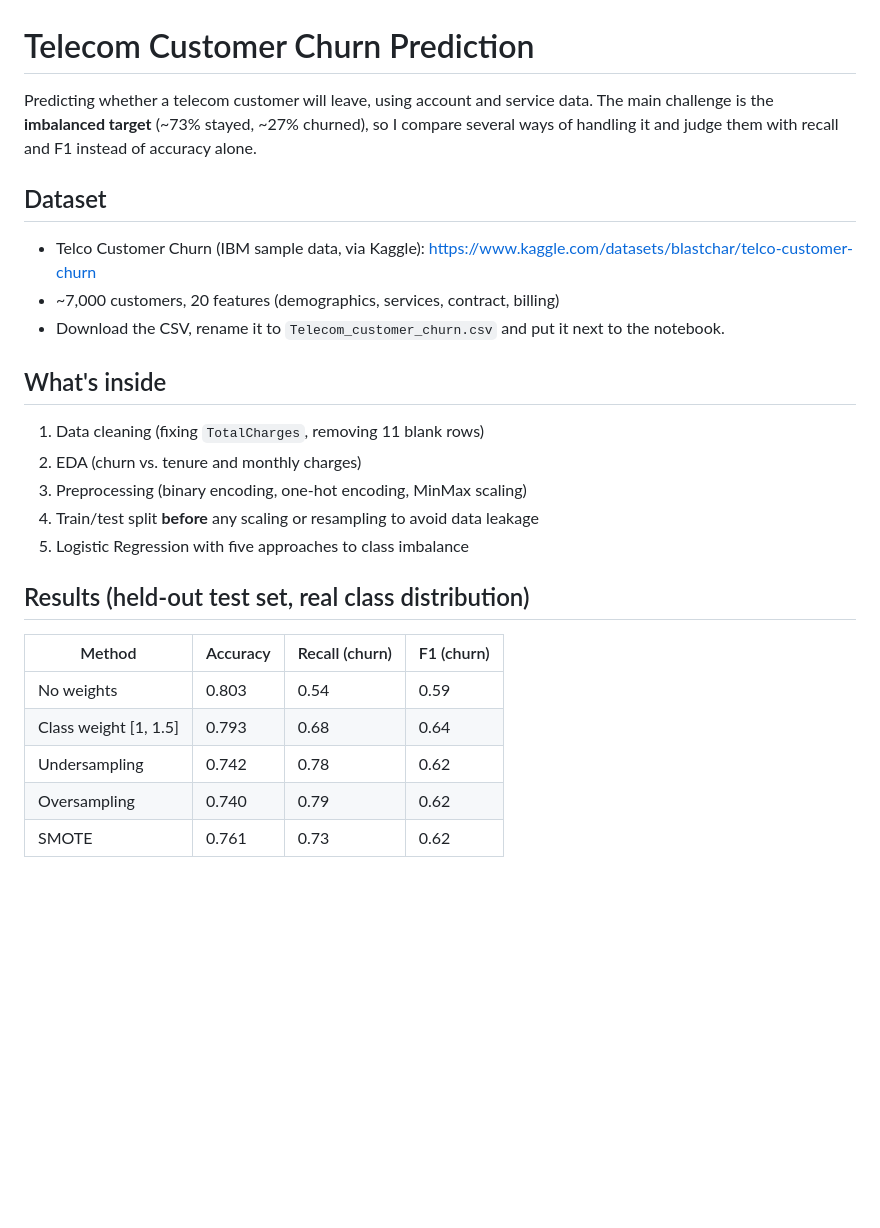
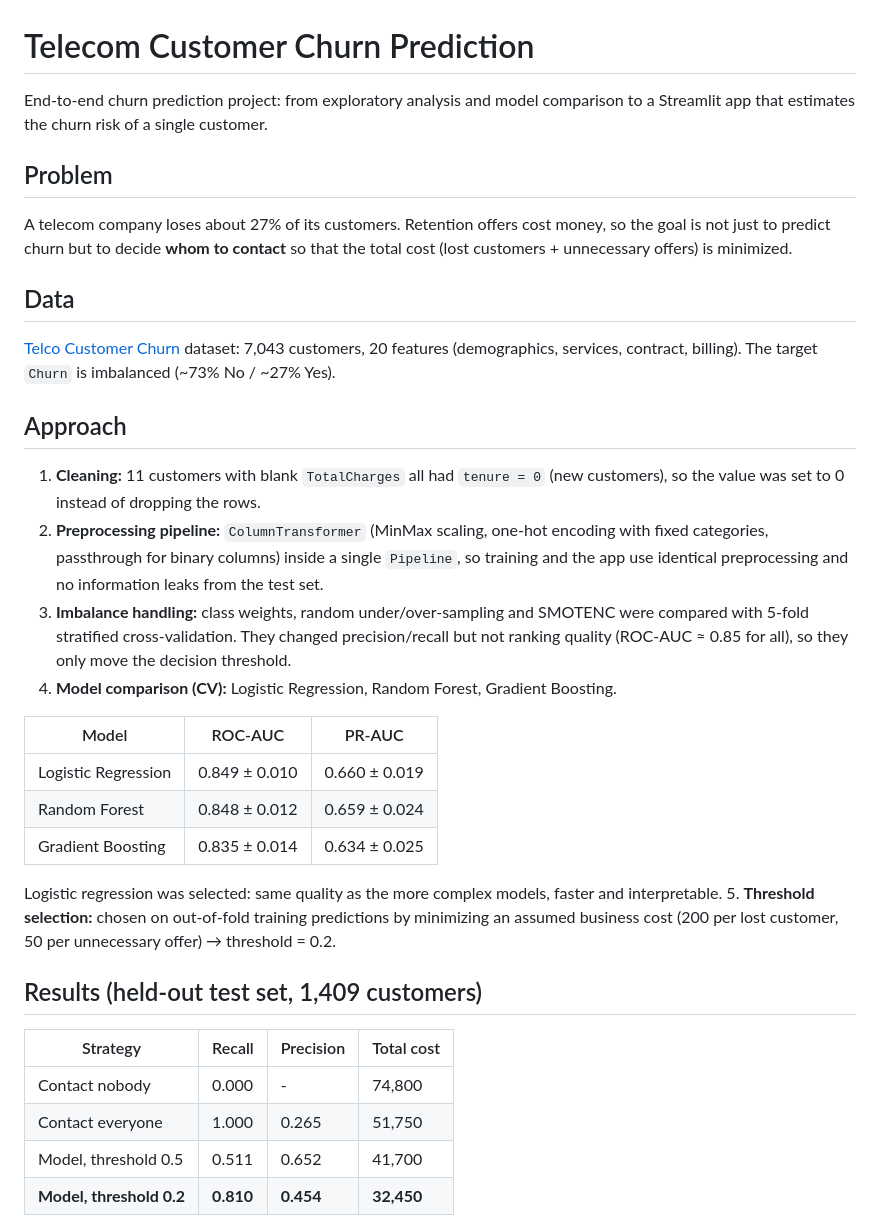
Before and after one commit to mojtabamohammadi1999/telecom-churn-prediction, a Markdown page: README.md, the part around one of its changes. GitHub-like rendering; blank space fills up the shorter version.

```diff
--- a/README.md
+++ b/README.md
@@ -1,28 +1,48 @@
 # Telecom Customer Churn Prediction
 
-Predicting whether a telecom customer will leave, using account and service data.
-The main challenge is the **imbalanced target** (~73% stayed, ~27% churned), so I compare
-several ways of handling it and judge them with recall and F1 instead of accuracy alone.
+End-to-end churn prediction project: from exploratory analysis and model comparison to a
+Streamlit app that estimates the churn risk of a single customer.
 
-## Dataset
-- Telco Customer Churn (IBM sample data, via Kaggle): https://www.kaggle.com/datasets/blastchar/telco-customer-churn
-- ~7,000 customers, 20 features (demographics, services, contract, billing)
-- Download the CSV, rename it to `Telecom_customer_churn.csv` and put it next to the notebook.
+## Problem
 
-## What's inside
-1. Data cleaning (fixing `TotalCharges`, removing 11 blank rows)
-2. EDA (churn vs. tenure and monthly charges)
-3. Preprocessing (binary encoding, one-hot encoding, MinMax scaling)
-4. Train/test split **before** any scaling or resampling to avoid data leakage
-5. Logistic Regression with five approaches to class imbalance
+A telecom company loses about 27% of its customers. Retention offers cost money, so the
+goal is not just to predict churn but to decide **whom to contact** so that the total cost
+(lost customers + unnecessary offers) is minimized.
 
-## Results (held-out test set, real class distribution)
+## Data
 
-| Method | Accuracy | Recall (churn) | F1 (churn) |
+[Telco Customer Churn](https://www.kaggle.com/datasets/blastchar/telco-customer-churn)
+dataset: 7,043 customers, 20 features (demographics, services, contract, billing).
+The target `Churn` is imbalanced (~73% No / ~27% Yes).
+
+## Approach
+
+1. **Cleaning:** 11 customers with blank `TotalCharges` all had `tenure = 0` (new customers),
+   so the value was set to 0 instead of dropping the rows.
+2. **Preprocessing pipeline:** `ColumnTransformer` (MinMax scaling, one-hot encoding with fixed
+   categories, passthrough for binary columns) inside a single `Pipeline`, so training and the
+   app use identical preprocessing and no information leaks from the test set.
+3. **Imbalance handling:** class weights, random under/over-sampling and SMOTENC were compared
+   with 5-fold stratified cross-validation. They changed precision/recall but not ranking quality
+   (ROC-AUC ≈ 0.85 for all), so they only move the decision threshold.
+4. **Model comparison (CV):** Logistic Regression, Random Forest, Gradient Boosting.
+
+| Model | ROC-AUC | PR-AUC |
+|---|---|---|
+| Logistic Regression | 0.849 ± 0.010 | 0.660 ± 0.019 |
+| Random Forest | 0.848 ± 0.012 | 0.659 ± 0.024 |
+| Gradient Boosting | 0.835 ± 0.014 | 0.634 ± 0.025 |
+
+   Logistic regression was selected: same quality as the more complex models, faster and interpretable.
+5. **Threshold selection:** chosen on out-of-fold training predictions by minimizing an assumed
+   business cost (200 per lost customer, 50 per unnecessary offer) → threshold = 0.2.
+
+## Results (held-out test set, 1,409 customers)
+
+| Strategy | Recall | Precision | Total cost |
 |---|---|---|---|
-| No weights | 0.803 | 0.54 | 0.59 |
-| Class weight [1, 1.5] | 0.793 | 0.68 | 0.64 |
-| Undersampling | 0.742 | 0.78 | 0.62 |
-| Oversampling | 0.740 | 0.79 | 0.62 |
-| SMOTE | 0.761 | 0.73 | 0.62 |
+| Contact nobody | 0.000 | - | 74,800 |
+| Contact everyone | 1.000 | 0.265 | 51,750 |
+| Model, threshold 0.5 | 0.511 | 0.652 | 41,700 |
+| **Model, threshold 0.2** | **0.810** | **0.454** | **32,450** |
 
```
Also changed, not shown: other parts of README.md (+38 -8 lines), assets/app_high_risk.png (added), assets/app_low_risk.png (added), 8 other files.
